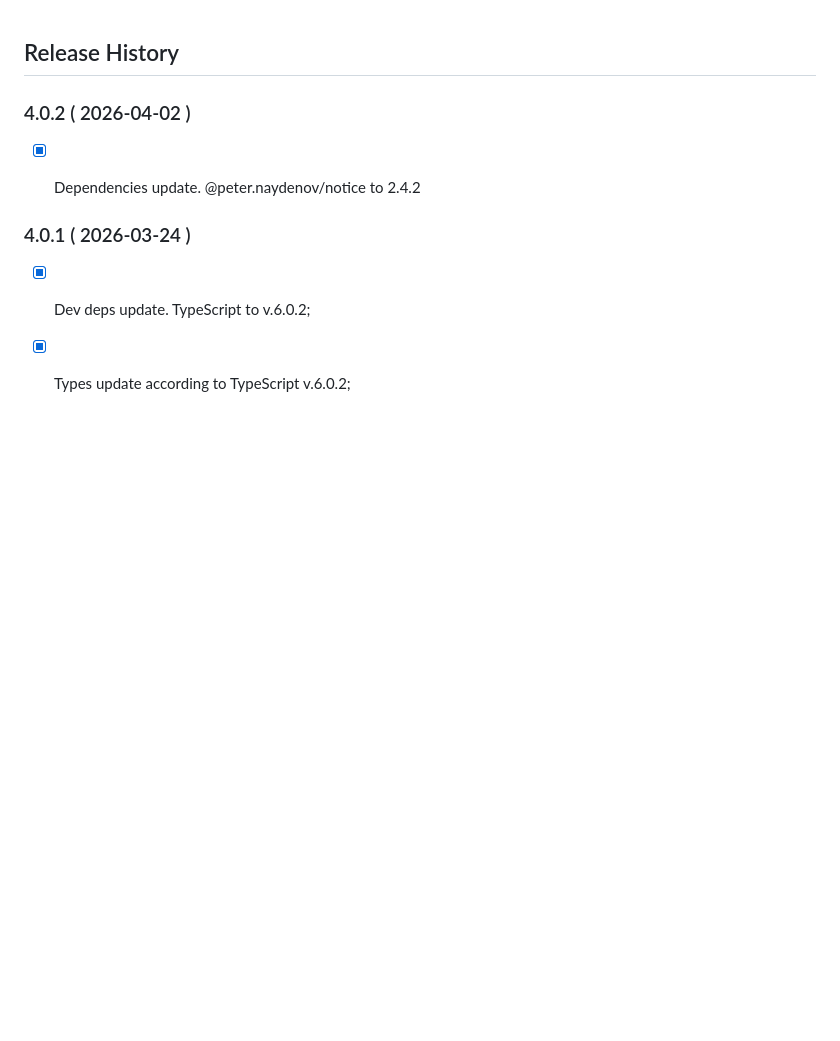
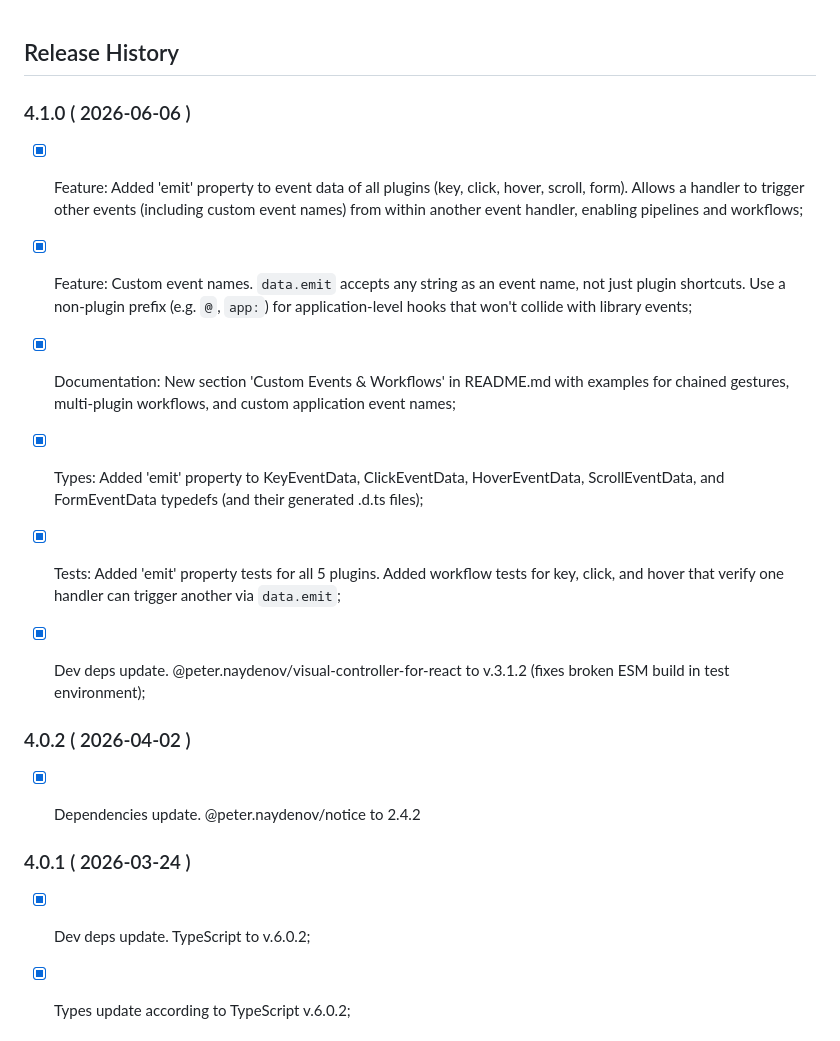
Before and after one commit to PeterNaydenov/shortcuts, a Markdown page: Changelog.md, the part around the change. Rendered like a GitHub page; blank space fills up the shorter version.

```diff
--- a/Changelog.md
+++ b/Changelog.md
@@ -1,4 +1,13 @@
 ## Release History
+
+
+### 4.1.0 ( 2026-06-06 )
+- [x] Feature: Added 'emit' property to event data of all plugins (key, click, hover, scroll, form). Allows a handler to trigger other events (including custom event names) from within another event handler, enabling pipelines and workflows;
+- [x] Feature: Custom event names. `data.emit` accepts any string as an event name, not just plugin shortcuts. Use a non-plugin prefix (e.g. `@`, `app:`) for application-level hooks that won't collide with library events;
+- [x] Documentation: New section 'Custom Events & Workflows' in README.md with examples for chained gestures, multi-plugin workflows, and custom application event names;
+- [x] Types: Added 'emit' property to KeyEventData, ClickEventData, HoverEventData, ScrollEventData, and FormEventData typedefs (and their generated .d.ts files);
+- [x] Tests: Added 'emit' property tests for all 5 plugins. Added workflow tests for key, click, and hover that verify one handler can trigger another via `data.emit`;
+- [x] Dev deps update. @peter.naydenov/visual-controller-for-react to v.3.1.2 (fixes broken ESM build in test environment);
 
 
 
```
